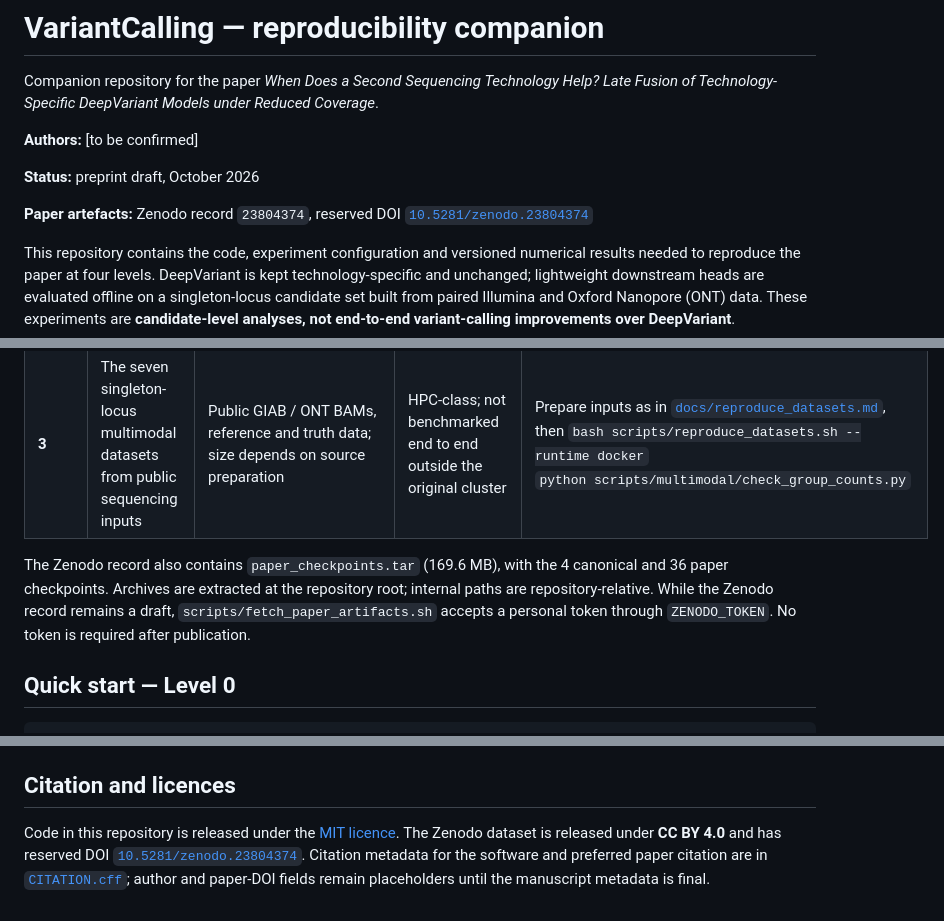
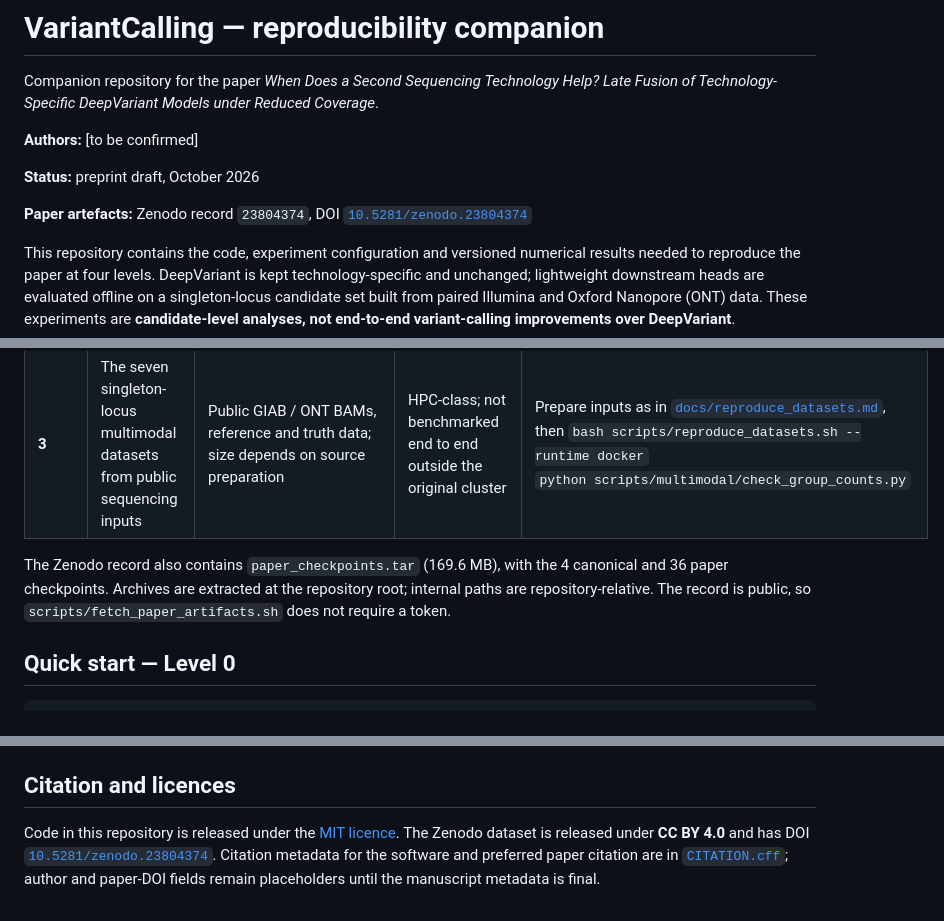
Before and after one commit to Lmmp-02/VariantCalling, a Markdown page: README.md, 3 parts joined by grey strips. Rendered like a GitHub page.

Commit message:
reproducibility: finalise public archive references

```diff
--- a/README.md
+++ b/README.md
@@ -6,7 +6,7 @@ Companion repository for the paper *When Does a Second Sequencing Technology Hel
 
 **Status:** preprint draft, October 2026
 
-**Paper artefacts:** Zenodo record `23804374`, reserved DOI [`10.5281/zenodo.23804374`](https://doi.org/10.5281/zenodo.23804374)
+**Paper artefacts:** Zenodo record `23804374`, DOI [`10.5281/zenodo.23804374`](https://doi.org/10.5281/zenodo.23804374)
 
 This repository contains the code, experiment configuration and versioned numerical results needed to reproduce the paper at four levels. DeepVariant is kept technology-specific and unchanged; lightweight downstream heads are evaluated offline on a singleton-locus candidate set built from paired Illumina and Oxford Nanopore (ONT) data. These experiments are **candidate-level analyses, not end-to-end variant-calling improvements over DeepVariant**.
 
@@ -19,7 +19,7 @@ This repository contains the code, experiment configuration and versioned numeri
 | **2** | The 40 heads, prediction dumps and analysis CSVs | Seven multimodal dataset archives — 11.4 GB | GPU recommended; hours, hardware-dependent | `scripts/fetch_paper_artifacts.sh --record 23804374 --what datasets`<br>`bash training/scripts/paper/run_paper_experiments.sh all`<br>`python training/scripts/paper/compare_with_reference.py --analysis_dir training/out/paper/analysis --mode tolerance` |
 | **3** | The seven singleton-locus multimodal datasets from public sequencing inputs | Public GIAB / ONT BAMs, reference and truth data; size depends on source preparation | HPC-class; not benchmarked end to end outside the original cluster | Prepare inputs as in [`docs/reproduce_datasets.md`](docs/reproduce_datasets.md), then `bash scripts/reproduce_datasets.sh --runtime docker`<br>`python scripts/multimodal/check_group_counts.py` |
 
-The Zenodo record also contains `paper_checkpoints.tar` (169.6 MB), with the 4 canonical and 36 paper checkpoints. Archives are extracted at the repository root; internal paths are repository-relative. While the Zenodo record remains a draft, `scripts/fetch_paper_artifacts.sh` accepts a personal token through `ZENODO_TOKEN`. No token is required after publication.
+The Zenodo record also contains `paper_checkpoints.tar` (169.6 MB), with the 4 canonical and 36 paper checkpoints. Archives are extracted at the repository root; internal paths are repository-relative. The record is public, so `scripts/fetch_paper_artifacts.sh` does not require a token.
 
 ## Quick start — Level 0
 
@@ -57,4 +57,4 @@ The benchmark uses GIAB HG002–HG005 Illumina data and GIAB v4.2.1 truth/confid
 
 ## Citation and licences
 
-Code in this repository is released under the [MIT licence](LICENSE). The Zenodo dataset is released under **CC BY 4.0** and has reserved DOI [`10.5281/zenodo.23804374`](https://doi.org/10.5281/zenodo.23804374). Citation metadata for the software and preferred paper citation are in [`CITATION.cff`](CITATION.cff); author and paper-DOI fields remain placeholders until the manuscript metadata is final.
+Code in this repository is released under the [MIT licence](LICENSE). The Zenodo dataset is released under **CC BY 4.0** and has DOI [`10.5281/zenodo.23804374`](https://doi.org/10.5281/zenodo.23804374). Citation metadata for the software and preferred paper citation are in [`CITATION.cff`](CITATION.cff); author and paper-DOI fields remain placeholders until the manuscript metadata is final.
```
Also changed, not shown: docs/data_and_code_availability.md (deleted, +0 -5 lines), docs/release_notes_v1.0.0.md (deleted, +0 -22 lines).
